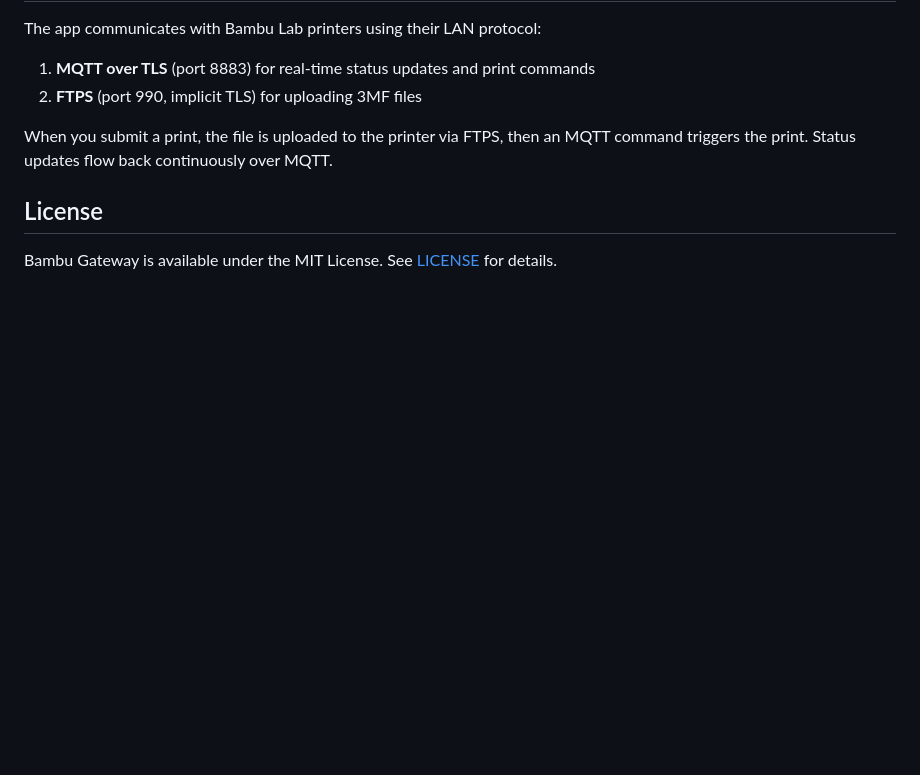
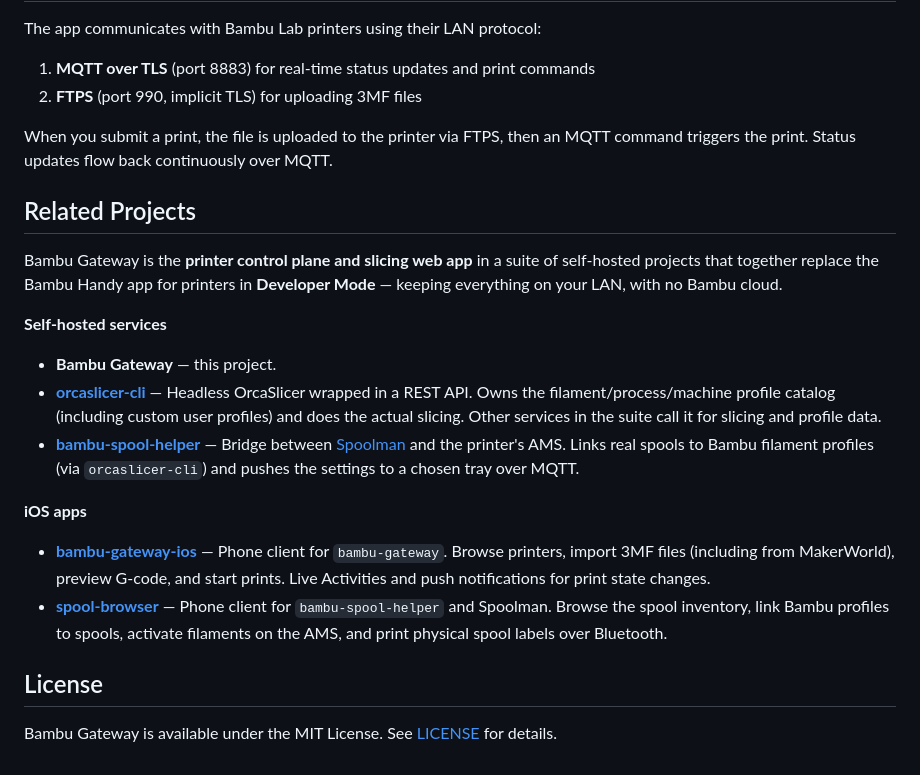
Before and after one commit to leolobato/bambu-gateway, a Markdown page: README.md, the part around the change. Rendered like a GitHub page; blank space fills up the shorter version.

Commit message:
Add Related Projects section linking the rest of the suite
Co-Authored-By: Claude Opus 4.7 (1M context) <noreply@anthropic.com>

```diff
--- a/README.md
+++ b/README.md
@@ -185,6 +185,21 @@ The app communicates with Bambu Lab printers using their LAN protocol:
 When you submit a print, the file is uploaded to the printer via FTPS, then an
 MQTT command triggers the print. Status updates flow back continuously over MQTT.
 
+## Related Projects
+
+Bambu Gateway is the **printer control plane and slicing web app** in a suite of self-hosted projects that together replace the Bambu Handy app for printers in **Developer Mode** — keeping everything on your LAN, with no Bambu cloud.
+
+**Self-hosted services**
+
+- **Bambu Gateway** — this project.
+- **[orcaslicer-cli](https://github.com/leolobato/orcaslicer-cli)** — Headless OrcaSlicer wrapped in a REST API. Owns the filament/process/machine profile catalog (including custom user profiles) and does the actual slicing. Other services in the suite call it for slicing and profile data.
+- **[bambu-spool-helper](https://github.com/leolobato/bambu-spool-helper)** — Bridge between [Spoolman](https://github.com/Donkie/Spoolman) and the printer's AMS. Links real spools to Bambu filament profiles (via `orcaslicer-cli`) and pushes the settings to a chosen tray over MQTT.
+
+**iOS apps**
+
+- **[bambu-gateway-ios](https://github.com/leolobato/bambu-gateway-ios)** — Phone client for `bambu-gateway`. Browse printers, import 3MF files (including from MakerWorld), preview G-code, and start prints. Live Activities and push notifications for print state changes.
+- **[spool-browser](https://github.com/leolobato/spool-browser)** — Phone client for `bambu-spool-helper` and Spoolman. Browse the spool inventory, link Bambu profiles to spools, activate filaments on the AMS, and print physical spool labels over Bluetooth.
+
 ## License
 
 Bambu Gateway is available under the MIT License. See [LICENSE](LICENSE) for details.
```
